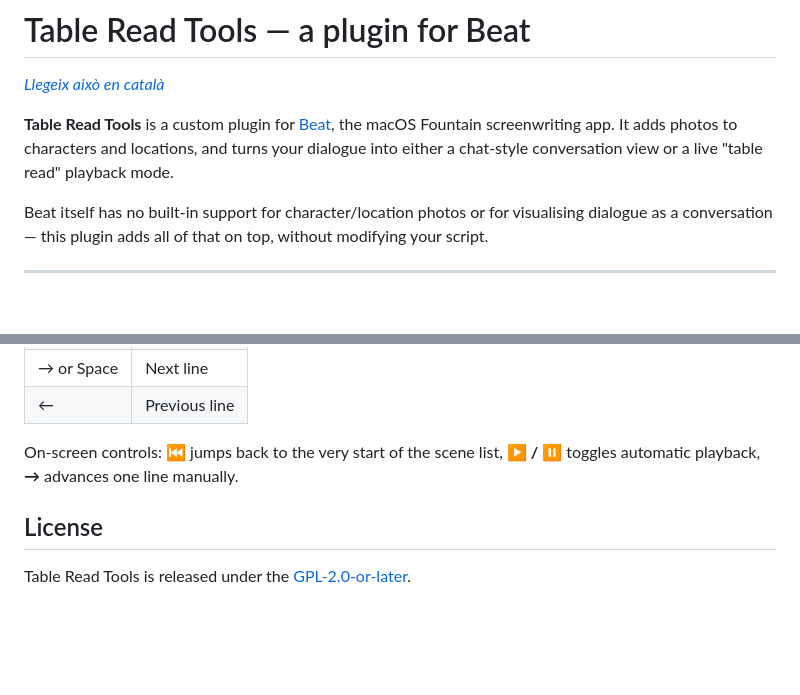
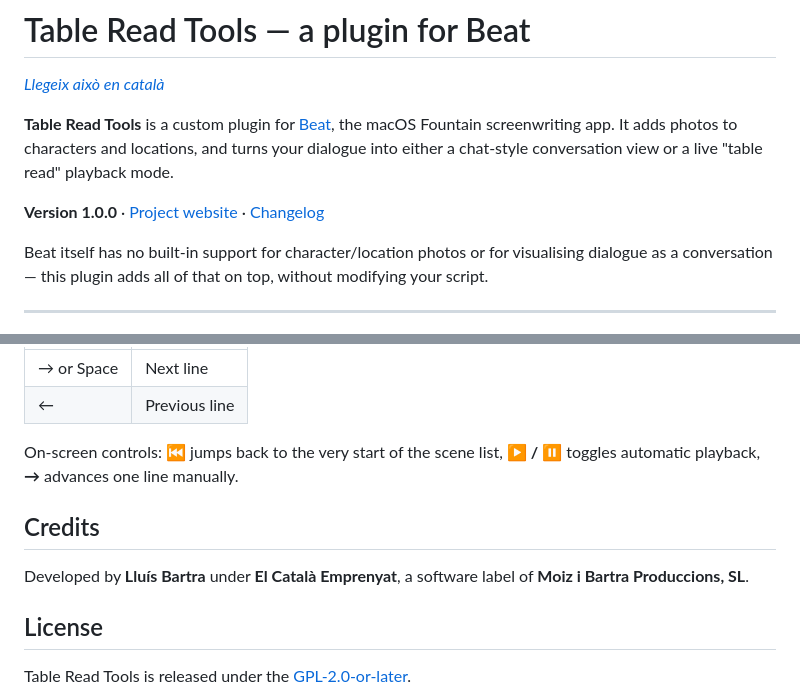
Before and after one commit to lughdailh/table-read-tools, a Markdown page: README.md, 2 parts joined by grey strips. Drawn GitHub-style; blank space fills up the shorter version.

Commit message:
Prepare README for 1.0.0 release

```diff
--- a/README.md
+++ b/README.md
@@ -3,6 +3,8 @@
 *[Llegeix això en català](README.ca.md)*
 
 **Table Read Tools** is a custom plugin for [Beat](https://www.beat-app.fi), the macOS Fountain screenwriting app. It adds photos to characters and locations, and turns your dialogue into either a chat-style conversation view or a live "table read" playback mode.
+
+**Version 1.0.0** · [Project website](https://emprenyat.cat/scripts/TableReadTools/) · [Changelog](CHANGELOG.md)
 
 Beat itself has no built-in support for character/location photos or for visualising dialogue as a conversation — this plugin adds all of that on top, without modifying your script.
 
@@ -68,6 +70,10 @@ Everything (photos, character order, chosen language) is saved either inside the
 
 On-screen controls: **⏮** jumps back to the very start of the scene list, **▶ / ⏸** toggles automatic playback, **→** advances one line manually.
 
+## Credits
+
+Developed by **Lluís Bartra** under **El Català Emprenyat**, a software label of **Moiz i Bartra Produccions, SL**.
+
 ## License
 
 Table Read Tools is released under the [GPL-2.0-or-later](LICENSE).
```
